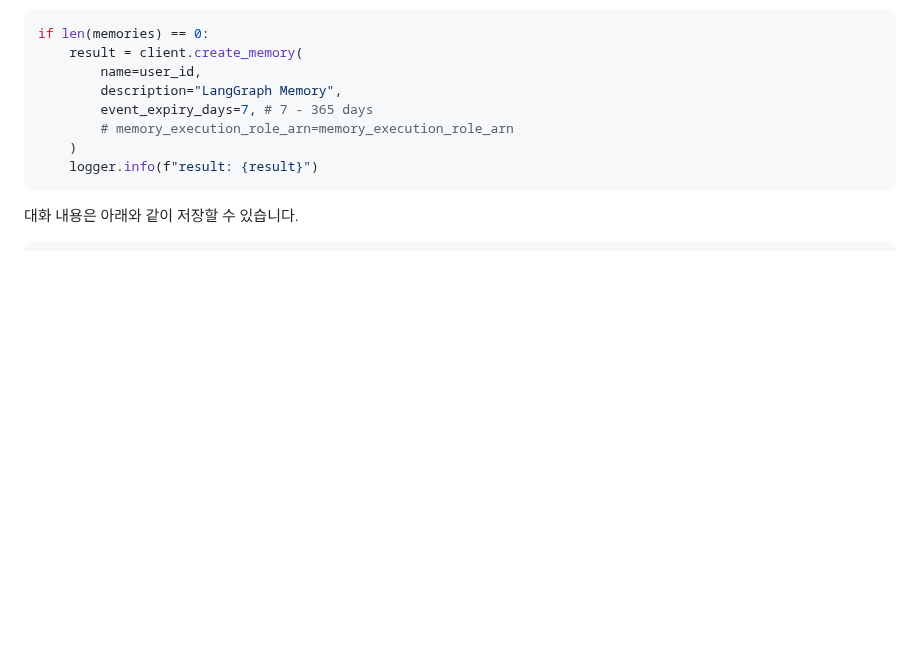
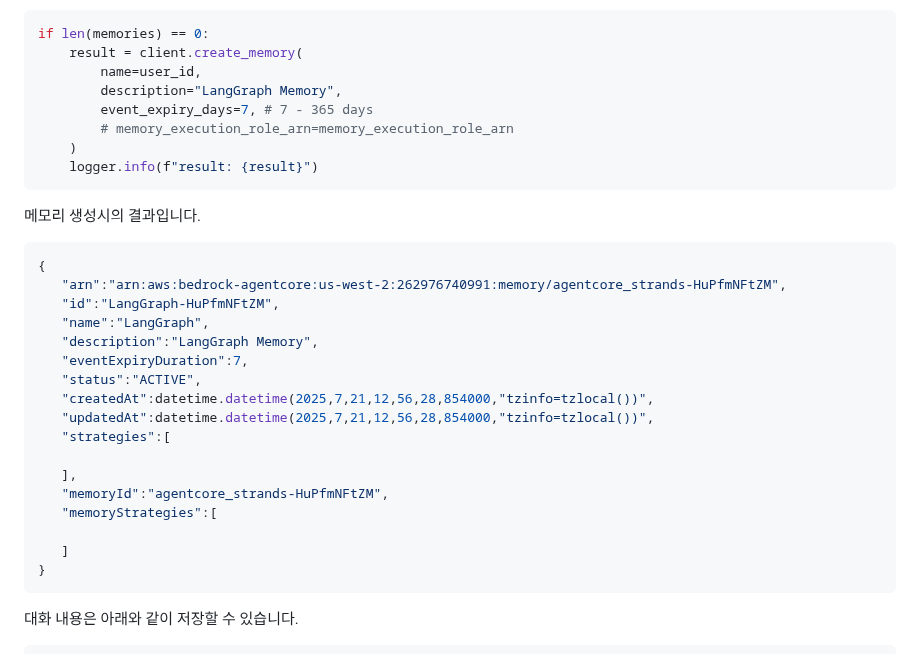
Before and after one commit to kyopark2014/agent-runtime, a Markdown page: memory.md, the part around the change. GitHub-like rendering; blank space fills up the shorter version.

````diff
--- a/memory.md
+++ b/memory.md
@@ -42,6 +42,28 @@ if len(memories) == 0:
         # memory_execution_role_arn=memory_execution_role_arn
     )
     logger.info(f"result: {result}")
+```
+
+메모리 생성시의 결과입니다.
+
+```java
+{
+   "arn":"arn:aws:bedrock-agentcore:us-west-2:262976740991:memory/agentcore_strands-HuPfmNFtZM",
+   "id":"LangGraph-HuPfmNFtZM",
+   "name":"LangGraph",
+   "description":"LangGraph Memory",
+   "eventExpiryDuration":7,
+   "status":"ACTIVE",
+   "createdAt":datetime.datetime(2025,7,21,12,56,28,854000,"tzinfo=tzlocal())",
+   "updatedAt":datetime.datetime(2025,7,21,12,56,28,854000,"tzinfo=tzlocal())",
+   "strategies":[
+
+   ],
+   "memoryId":"agentcore_strands-HuPfmNFtZM",
+   "memoryStrategies":[
+
+   ]
+}
 ```
 
 대화 내용은 아래와 같이 저장할 수 있습니다.
````
